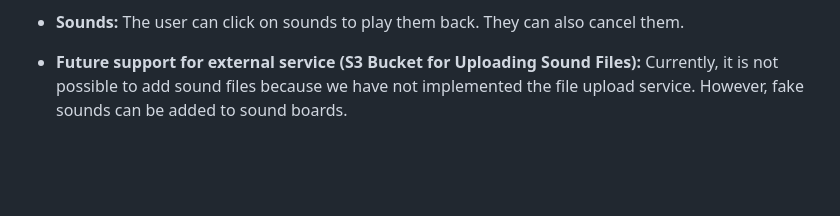
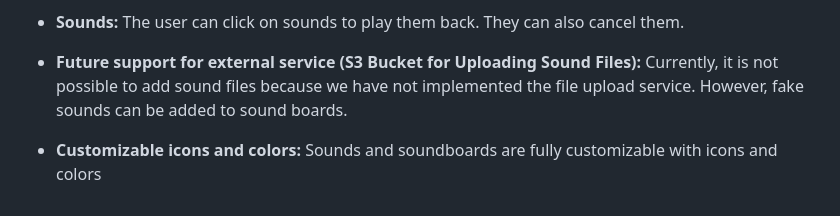
Before and after one commit to parkernilson/cs260-startup, a Markdown page: README.md, the part around the change. Rendered like a GitHub page; blank space fills up the shorter version.

Commit message:
update notes

```diff
--- a/README.md
+++ b/README.md
@@ -83,3 +83,5 @@ down the code shipped by tailwind to the client and it will load much faster!
 - **Sounds:** The user can click on sounds to play them back. They can also cancel them.
 
 - **Future support for external service (S3 Bucket for Uploading Sound Files):** Currently, it is not possible to add sound files because we have not implemented the file upload service. However, fake sounds can be added to sound boards.
+
+- **Customizable icons and colors:** Sounds and soundboards are fully customizable with icons and colors
```
